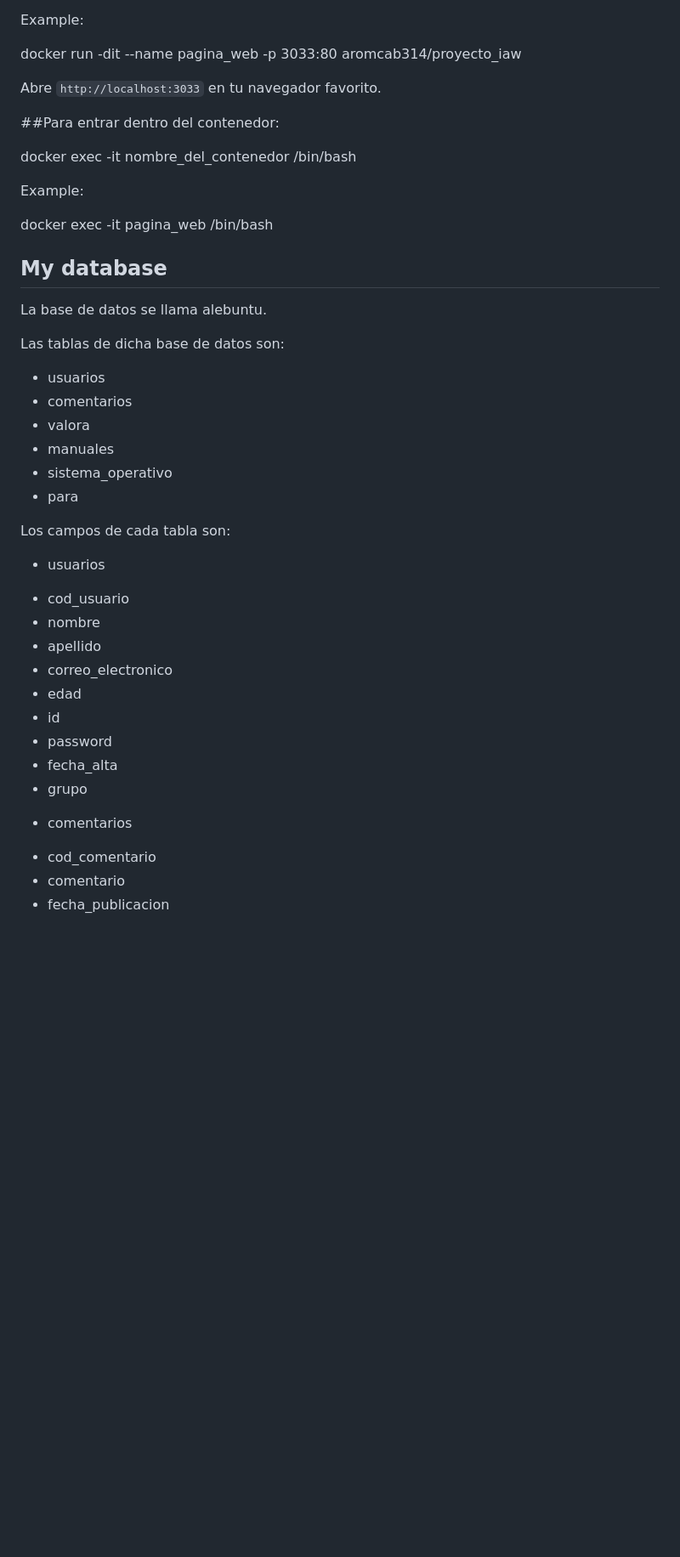
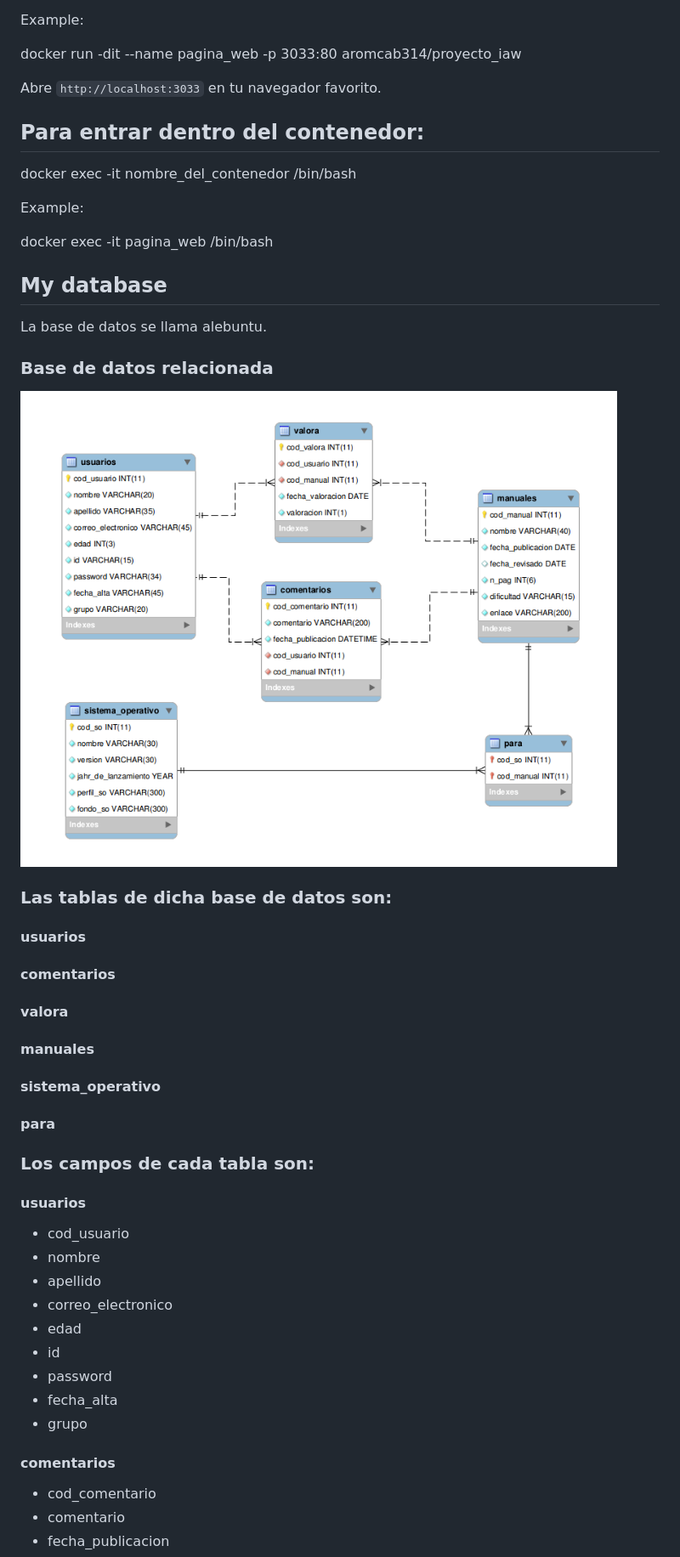
Before and after one commit to Alejandro314/CONTENEDOR_PROYECTO_IAW, a Markdown page: README.md, the part around the change printed below. Shown: that part at 85% size. GitHub-like rendering; pictures changed too: database.png (added); blank space fills up the shorter version.

Commit message:
Algunos cambios en readme.md

```diff
--- a/README.md
+++ b/README.md
@@ -18,7 +18,7 @@ docker run -dit --name pagina_web -p 3033:80 aromcab314/proyecto_iaw
 
 Abre `http://localhost:3033` en tu navegador favorito.
 
-##Para entrar dentro del contenedor:
+## Para entrar dentro del contenedor:
 
 docker exec -it nombre_del_contenedor /bin/bash
 
@@ -30,18 +30,22 @@ docker exec -it pagina_web /bin/bash
 ## My database
 La base de datos se llama alebuntu.
 
-Las tablas de dicha base de datos son:
+### Base de datos relacionada
 
-- usuarios
-- comentarios
-- valora
-- manuales
-- sistema_operativo
-- para
+![Nothing](database.png)
 
-Los campos de cada tabla son:
+### Las tablas de dicha base de datos son:
 
-* usuarios
+#### usuarios
+#### comentarios
+#### valora
+#### manuales
+#### sistema_operativo
+#### para
+
+### Los campos de cada tabla son:
+
+#### usuarios
 - cod_usuario
 - nombre
 - apellido
@@ -52,7 +56,7 @@ Los campos de cada tabla son:
 - fecha_alta
 - grupo
 
-* comentarios
+#### comentarios
 - cod_comentario
 - comentario
 - fecha_publicacion
```
Also changed, not shown: other parts of README.md (+4 -4 lines).
